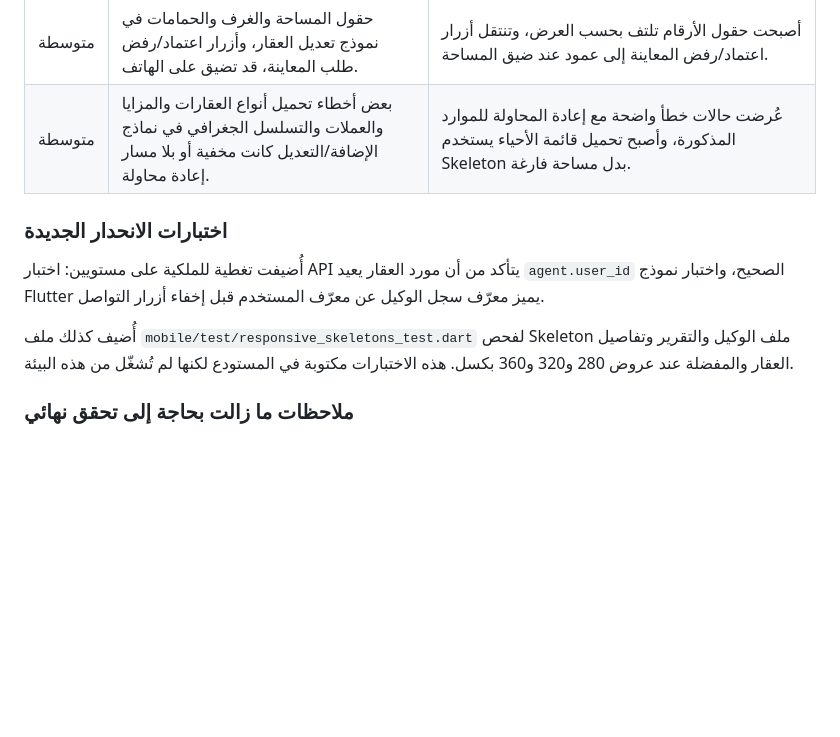
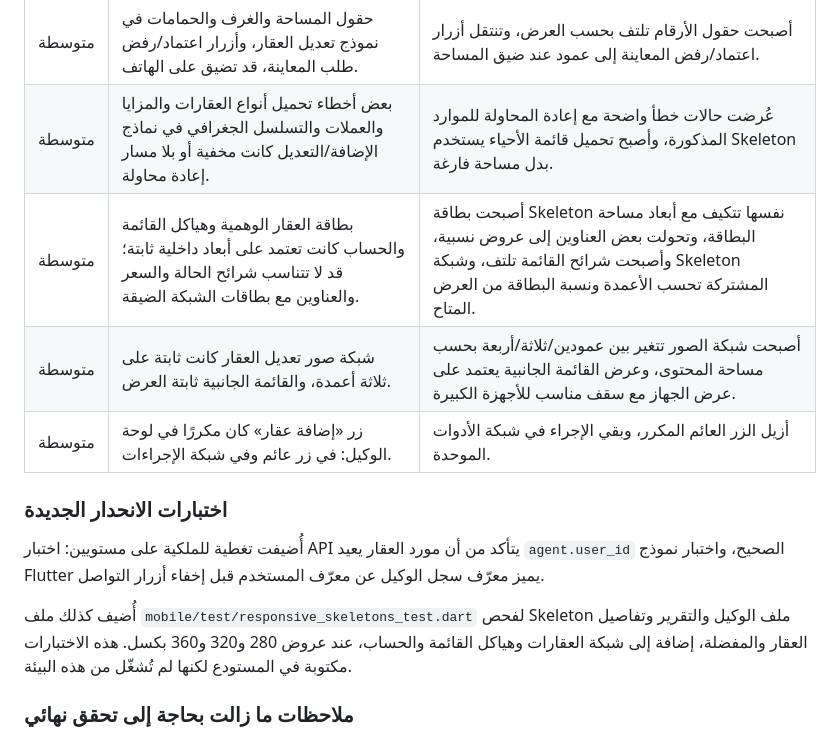
Before and after one commit to aljradi646/wajhatak-app, a Markdown page: documentation/FRONTEND_AUDIT_2026-10-10.md, the part around the change. Drawn GitHub-style; blank space fills up the shorter version.

Commit message:
Record shared skeleton, drawer, image grid and dashboard action fixes in UI audit

```diff
--- a/documentation/FRONTEND_AUDIT_2026-10-10.md
+++ b/documentation/FRONTEND_AUDIT_2026-10-10.md
@@ -68,12 +68,15 @@ Laravel يعيد الرسائل عبر صفحات من 30 رسالة، بينم
 | متوسطة | Skeleton المفضلة كان مجرد شبكة عامة في منتصف الشاشة، وSkeleton الاستكشاف لم يكن يستخدم مساحة قائمة النتائج نفسها. | أضيف `SavedScreenSkeleton` يحاكي العنوان والعداد وشبكة العقارات، وأصبح Skeleton الاستكشاف شبكة قابلة للتمرير تشغل مساحة النتائج المتاحة. |
 | متوسطة | حقول المساحة والغرف والحمامات في نموذج تعديل العقار، وأزرار اعتماد/رفض طلب المعاينة، قد تضيق على الهاتف. | أصبحت حقول الأرقام تلتف بحسب العرض، وتنتقل أزرار اعتماد/رفض المعاينة إلى عمود عند ضيق المساحة. |
 | متوسطة | بعض أخطاء تحميل أنواع العقارات والمزايا والعملات والتسلسل الجغرافي في نماذج الإضافة/التعديل كانت مخفية أو بلا مسار إعادة محاولة. | عُرضت حالات خطأ واضحة مع إعادة المحاولة للموارد المذكورة، وأصبح تحميل قائمة الأحياء يستخدم Skeleton بدل مساحة فارغة. |
+| متوسطة | بطاقة العقار الوهمية وهياكل القائمة والحساب كانت تعتمد على أبعاد داخلية ثابتة؛ قد لا تتناسب شرائح الحالة والسعر والعناوين مع بطاقات الشبكة الضيقة. | أصبحت بطاقة Skeleton نفسها تتكيف مع أبعاد مساحة البطاقة، وتحولت بعض العناوين إلى عروض نسبية، وأصبحت شرائح القائمة تلتف، وشبكة Skeleton المشتركة تحسب الأعمدة ونسبة البطاقة من العرض المتاح. |
+| متوسطة | شبكة صور تعديل العقار كانت ثابتة على ثلاثة أعمدة، والقائمة الجانبية ثابتة العرض. | أصبحت شبكة الصور تتغير بين عمودين/ثلاثة/أربعة بحسب مساحة المحتوى، وعرض القائمة الجانبية يعتمد على عرض الجهاز مع سقف مناسب للأجهزة الكبيرة. |
+| متوسطة | زر «إضافة عقار» كان مكررًا في لوحة الوكيل: في زر عائم وفي شبكة الإجراءات. | أزيل الزر العائم المكرر، وبقي الإجراء في شبكة الأدوات الموحدة. |
 
 ### اختبارات الانحدار الجديدة
 
 أُضيفت تغطية للملكية على مستويين: اختبار API يتأكد من أن مورد العقار يعيد `agent.user_id` الصحيح، واختبار نموذج Flutter يميز معرّف سجل الوكيل عن معرّف المستخدم قبل إخفاء أزرار التواصل.
 
-أُضيف كذلك ملف `mobile/test/responsive_skeletons_test.dart` لفحص Skeleton ملف الوكيل والتقرير وتفاصيل العقار والمفضلة عند عروض 280 و320 و360 بكسل. هذه الاختبارات مكتوبة في المستودع لكنها لم تُشغّل من هذه البيئة.
+أُضيف كذلك ملف `mobile/test/responsive_skeletons_test.dart` لفحص Skeleton ملف الوكيل والتقرير وتفاصيل العقار والمفضلة، إضافة إلى شبكة العقارات وهياكل القائمة والحساب، عند عروض 280 و320 و360 بكسل. هذه الاختبارات مكتوبة في المستودع لكنها لم تُشغّل من هذه البيئة.
 
 ### ملاحظات ما زالت بحاجة إلى تحقق نهائي
 
```
